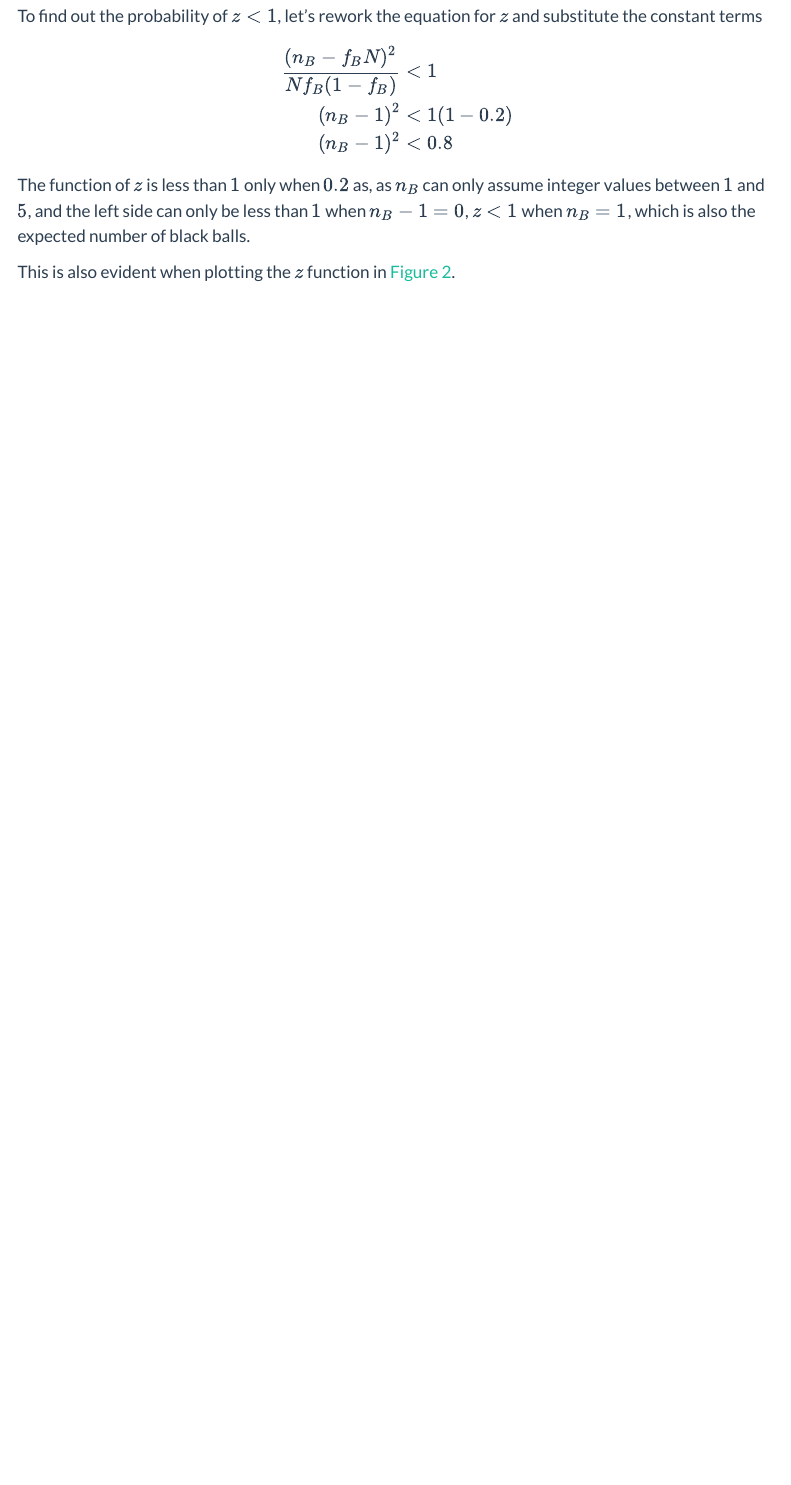
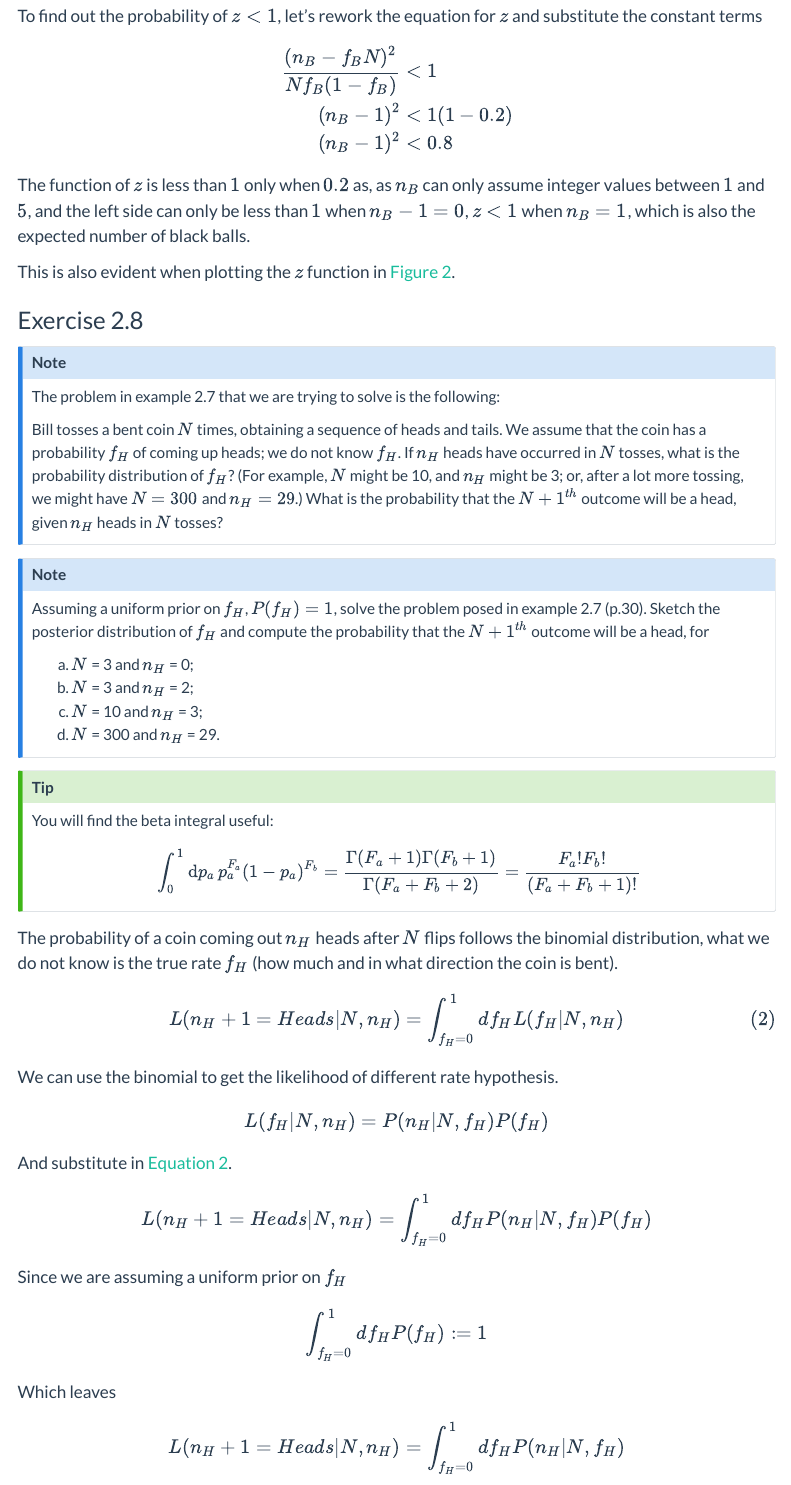
Before and after one commit to andy941/MacKay_information_and_inference, a Quarto document (pages/Chapter02/Chapter02.qmd): the page in a window 1100 px wide, from 4090 px down. Rendered offline with R 4.5, knitr and Pandoc in place of Quarto, with nearby package versions; menus at the side of the page are left out.

Commit message:
Checkpoint

```diff
--- a/pages/Chapter02/Chapter02.qmd
+++ b/pages/Chapter02/Chapter02.qmd
@@ -192,3 +191,73 @@ $$
 The function of $z$ is less than $1$ only when $0.2$ as, as $n_B$ can only assume integer values between $1$ and $5$, and the left side can only be less than $1$ when $n_B-1 = 0$, $z<1$ when $n_B = 1$, which is also the expected number of black balls.
 
 This is also evident when plotting the $z$ function in @fig-2.4-z-sampling-with-replacement.
+
+### Exercise 2.8
+
+::: {.callout-note appearance=default}
+
+The problem in example 2.7 that we are trying to solve is the following:
+
+Bill tosses a bent coin $N$ times, obtaining a sequence of heads
+and tails. We assume that the coin has a probability $f_H$ of coming up
+heads; we do not know $f_H$. If $n_H$ heads have occurred in $N$ tosses, what
+is the probability distribution of $f_H$? (For example, $N$ might be 10, and
+$n_H$ might be 3; or, after a lot more tossing, we might have $N = 300$ and
+$n_H = 29$.) What is the probability that the $N+1^{th}$ outcome will be a
+head, given $n_H$ heads in $N$ tosses?
+
+:::
+
+::: {.callout-note}
+
+Assuming a uniform prior on $f_H$, $P(f_H) = 1$, solve the problem
+posed in example 2.7 (p.30). Sketch the posterior distribution of $f_H$ and
+compute the probability that the $N+1^{th}$ outcome will be a head, for
+
+a) $N$ = 3 and $n_H$ = 0;
+b) $N$ = 3 and $n_H$ = 2;
+c) $N$ = 10 and $n_H$ = 3;
+d) $N$ = 300 and $n_H$ = 29.
+
+:::
+
+::: {.callout-tip appearance=default}
+
+You will find the beta integral useful:
+
+$$
+\int_0^1 \mathrm{d}p_a\, p_a^{F_a}(1 - p_a)^{F_b} = \frac{\Gamma(F_a + 1)\Gamma(F_b + 1)}{\Gamma(F_a + F_b + 2)} = \frac{F_a!F_b!}{(F_a + F_b + 1)!}
+$$
+
+:::
+
+The probability of a coin coming out $n_H$ heads after $N$ flips follows the binomial distribution, what we do not know is the true rate $f_H$ (how much and in what direction the coin is bent).
+
+
+$$
+L(n_H+1=Heads|N,n_H) = \int_{f_H=0}^{1}{df_H L(f_H|N,n_H)}
+$${#eq-lk-rates}
+
+We can use the binomial to get the likelihood of different rate hypothesis.
+
+$$
+L(f_H|N,n_H) = P(n_H|N,f_H)P(f_H)
+$$
+
+And substitute in @eq-lk-rates.
+
+$$
+L(n_H+1=Heads|N,n_H) = \int_{f_H=0}^{1}{df_H P(n_H|N,f_H)P(f_H)}
+$$
+
+Since we are assuming a uniform prior on $f_H$
+
+$$
+\int_{f_H=0}^{1}{df_HP(f_H)} := 1
+$$
+
+Which leaves
+
+$$
+L(n_H+1=Heads|N,n_H) = \int_{f_H=0}^{1}{df_H P(n_H|N,f_H)}
+$$
```
Also changed, not shown: pages/Chapter02/Chapter02.qmd (1 more changed lines).
